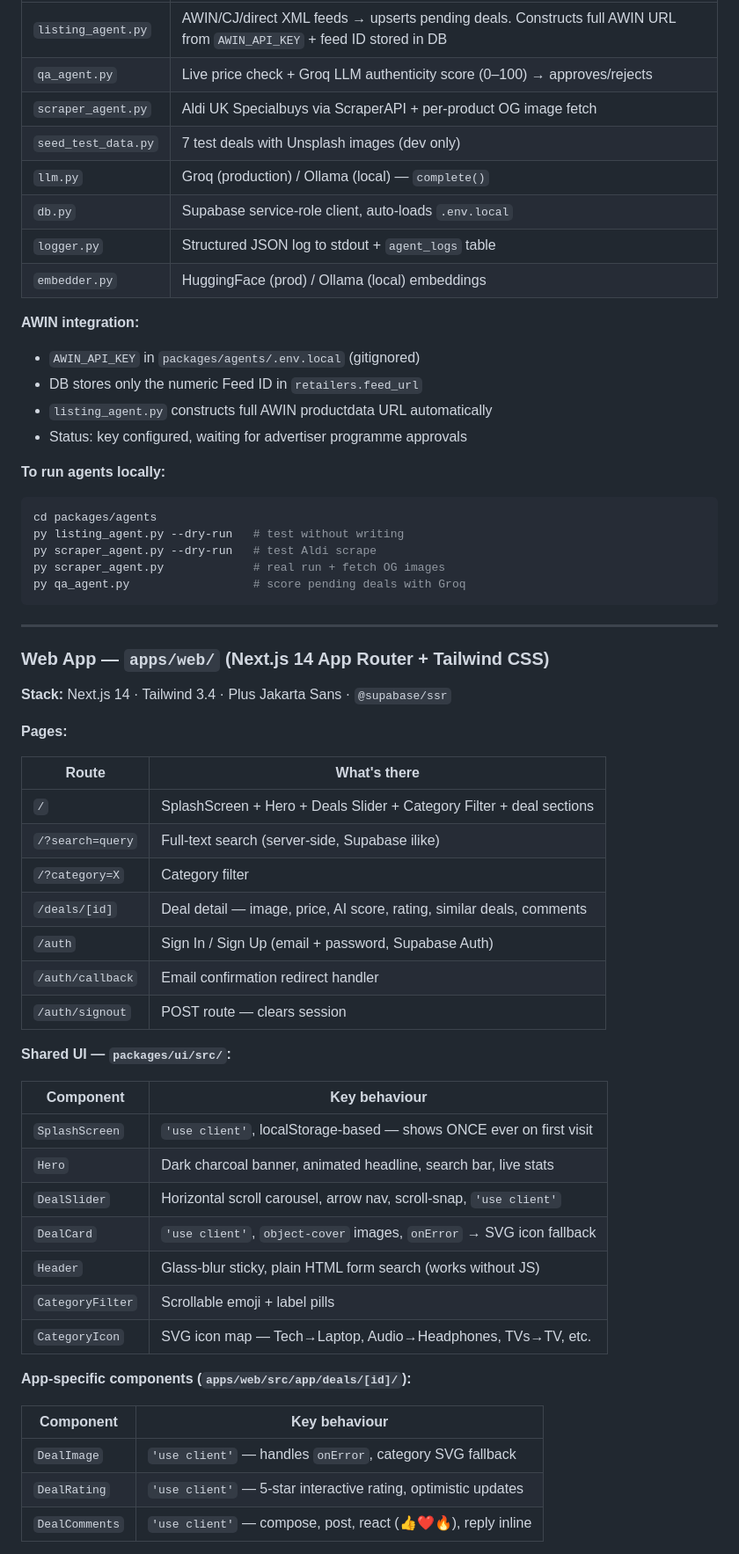
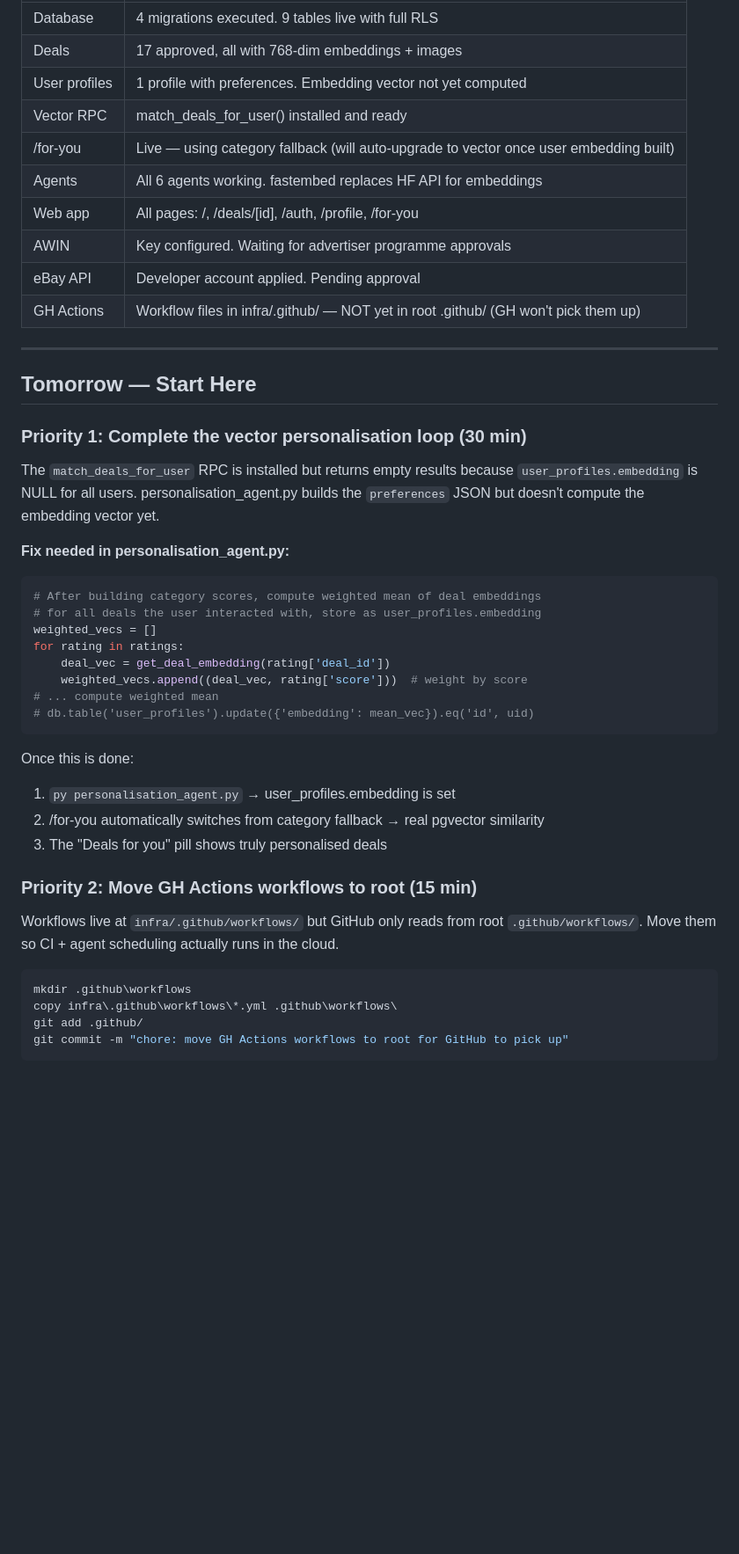
Before and after one commit to dealnest-group/mydealz, a Markdown page: CHANGES.md, the part around one of its changes. Shown at 88% size. Rendered like a GitHub page; blank space fills up the shorter version.

````diff
--- a/CHANGES.md
+++ b/CHANGES.md
@@ -39,63 +132,51 @@ _Last updated: 2026-05-12_
 |---|---|
-| `listing_agent.py` | AWIN/CJ/direct XML feeds → upserts pending deals. Constructs full AWIN URL from `AWIN_API_KEY` + feed ID stored in DB |
-| `qa_agent.py` | Live price check + Groq LLM authenticity score (0–100) → approves/rejects |
-| `scraper_agent.py` | Aldi UK Specialbuys via ScraperAPI + per-product OG image fetch |
-| `seed_test_data.py` | 7 test deals with Unsplash images (dev only) |
-| `llm.py` | Groq (production) / Ollama (local) — `complete()` |
-| `db.py` | Supabase service-role client, auto-loads `.env.local` |
-| `logger.py` | Structured JSON log to stdout + `agent_logs` table |
-| `embedder.py` | HuggingFace (prod) / Ollama (local) embeddings |
-
-**AWIN integration:**
-- `AWIN_API_KEY` in `packages/agents/.env.local` (gitignored)
-- DB stores only the numeric Feed ID in `retailers.feed_url`
-- `listing_agent.py` constructs full AWIN productdata URL automatically
-- Status: key configured, waiting for advertiser programme approvals
-
-**To run agents locally:**
-```powershell
-cd packages/agents
-py listing_agent.py --dry-run   # test without writing
-py scraper_agent.py --dry-run   # test Aldi scrape
-py scraper_agent.py             # real run + fetch OG images
-py qa_agent.py                  # score pending deals with Groq
-```
+| Database | 4 migrations executed. 9 tables live with full RLS |
+| Deals | 17 approved, all with 768-dim embeddings + images |
+| User profiles | 1 profile with preferences. Embedding vector not yet computed |
+| Vector RPC | match_deals_for_user() installed and ready |
+| /for-you | Live — using category fallback (will auto-upgrade to vector once user embedding built) |
+| Agents | All 6 agents working. fastembed replaces HF API for embeddings |
+| Web app | All pages: /, /deals/[id], /auth, /profile, /for-you |
+| AWIN | Key configured. Waiting for advertiser programme approvals |
+| eBay API | Developer account applied. Pending approval |
+| GH Actions | Workflow files in infra/.github/ — NOT yet in root .github/ (GH won't pick them up) |
 
 ---
 
-### Web App — `apps/web/` (Next.js 14 App Router + Tailwind CSS)
+## Tomorrow — Start Here
 
-**Stack:** Next.js 14 · Tailwind 3.4 · Plus Jakarta Sans · `@supabase/ssr`
+### Priority 1: Complete the vector personalisation loop (30 min)
 
-**Pages:**
+The `match_deals_for_user` RPC is installed but returns empty results because
+`user_profiles.embedding` is NULL for all users. personalisation_agent.py builds the
+`preferences` JSON but doesn't compute the embedding vector yet.
 
-| Route | What's there |
-|---|---|
-| `/` | SplashScreen + Hero + Deals Slider + Category Filter + deal sections |
-| `/?search=query` | Full-text search (server-side, Supabase ilike) |
-| `/?category=X` | Category filter |
-| `/deals/[id]` | Deal detail — image, price, AI score, rating, similar deals, comments |
-| `/auth` | Sign In / Sign Up (email + password, Supabase Auth) |
-| `/auth/callback` | Email confirmation redirect handler |
-| `/auth/signout` | POST route — clears session |
+**Fix needed in personalisation_agent.py:**
+```python
+# After building category scores, compute weighted mean of deal embeddings
+# for all deals the user interacted with, store as user_profiles.embedding
+weighted_vecs = []
+for rating in ratings:
+    deal_vec = get_deal_embedding(rating['deal_id'])
+    weighted_vecs.append((deal_vec, rating['score']))  # weight by score
+# ... compute weighted mean
+# db.table('user_profiles').update({'embedding': mean_vec}).eq('id', uid)
+```
 
-**Shared UI — `packages/ui/src/`:**
+Once this is done:
+1. `py personalisation_agent.py` → user_profiles.embedding is set
+2. /for-you automatically switches from category fallback → real pgvector similarity
+3. The "Deals for you" pill shows truly personalised deals
 
-| Component | Key behaviour |
-|---|---|
-| `SplashScreen` | `'use client'`, localStorage-based — shows ONCE ever on first visit |
-| `Hero` | Dark charcoal banner, animated headline, search bar, live stats |
-| `DealSlider` | Horizontal scroll carousel, arrow nav, scroll-snap, `'use client'` |
-| `DealCard` | `'use client'`, `object-cover` images, `onError` → SVG icon fallback |
-| `Header` | Glass-blur sticky, plain HTML form search (works without JS) |
-| `CategoryFilter` | Scrollable emoji + label pills |
-| `CategoryIcon` | SVG icon map — Tech→Laptop, Audio→Headphones, TVs→TV, etc. |
+### Priority 2: Move GH Actions workflows to root (15 min)
 
-**App-specific components (`apps/web/src/app/deals/[id]/`):**
+Workflows live at `infra/.github/workflows/` but GitHub only reads from root `.github/workflows/`.
+Move them so CI + agent scheduling actually runs in the cloud.
 
-| Component | Key behaviour |
-|---|---|
-| `DealImage` | `'use client'` — handles `onError`, category SVG fallback |
-| `DealRating` | `'use client'` — 5-star interactive rating, optimistic updates |
-| `DealComments` | `'use client'` — compose, post, react (👍❤️🔥), reply inline |
+```powershell
+mkdir .github\workflows
+copy infra\.github\workflows\*.yml .github\workflows\
+git add .github/
+git commit -m "chore: move GH Actions workflows to root for GitHub to pick up"
+```
 
````
Also changed, not shown: other parts of CHANGES.md (+163 -123 lines).
